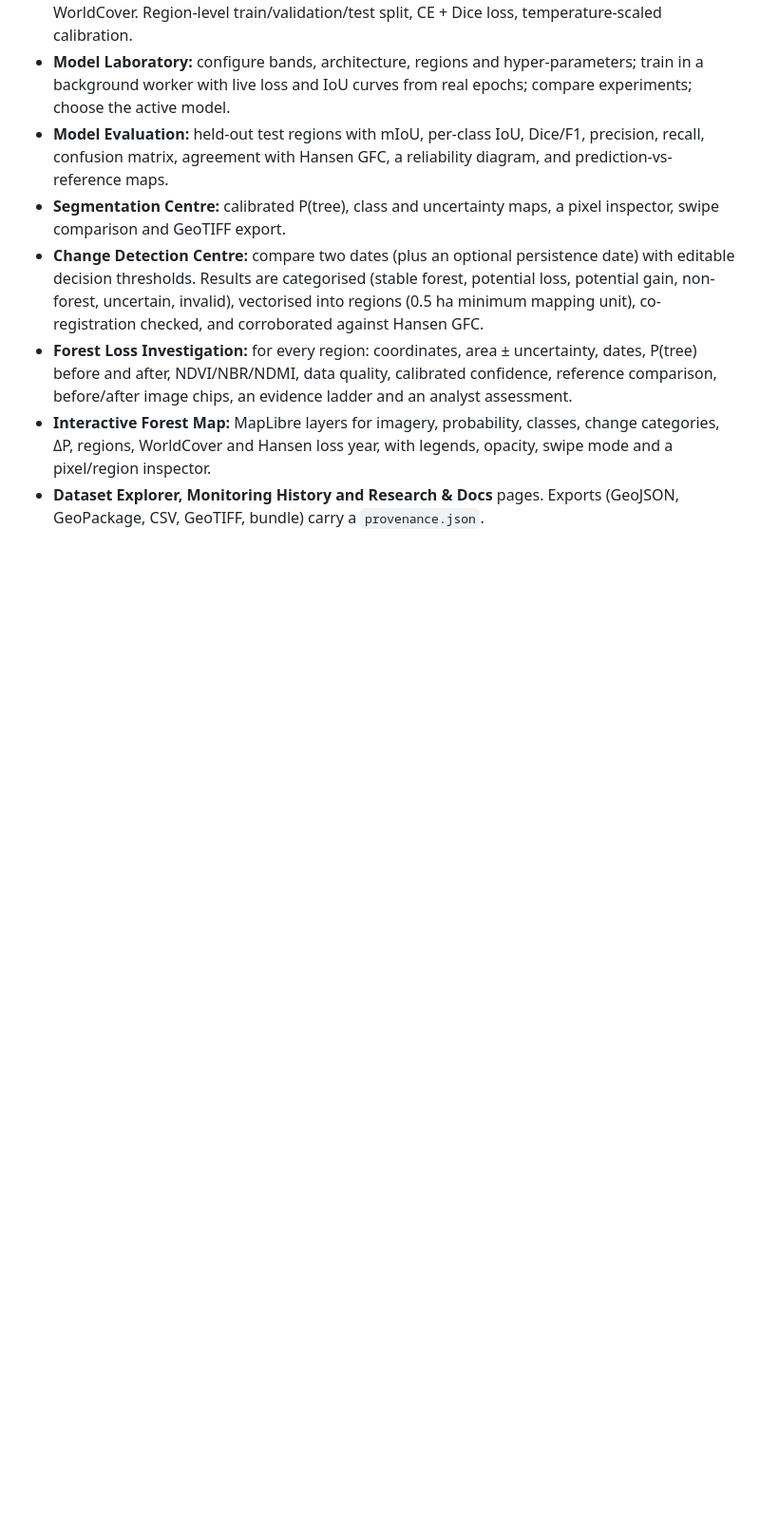
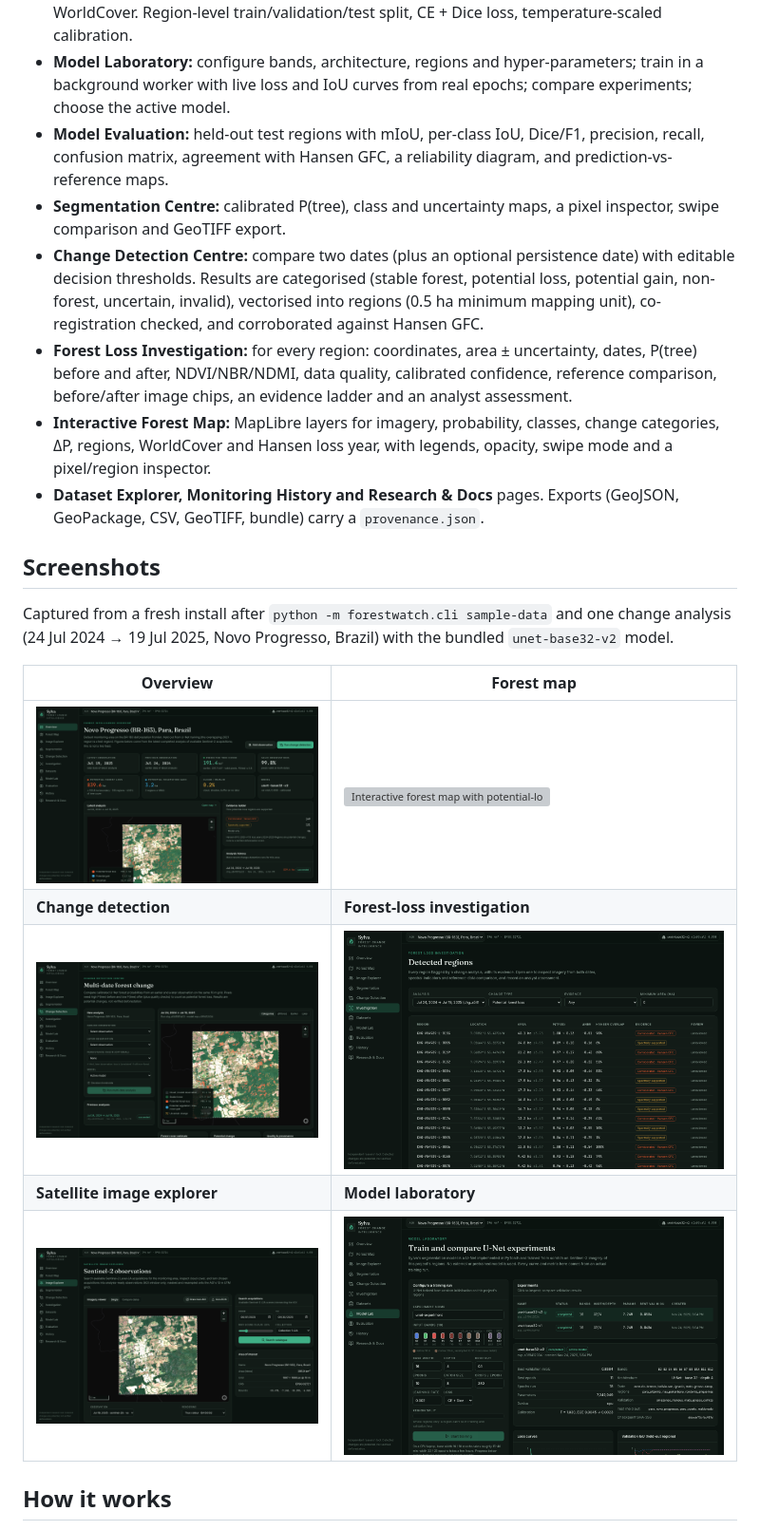
Before and after one commit to aarushagrawal267-maker/deforestation, a Markdown page: README.md, the part around one of its changes. Shown at 95% size. Rendered like a GitHub page; pictures changed too: docs/images/change-detection.png (added), docs/images/image-explorer.png (added), docs/images/investigation.png (added); blank space fills up the shorter version; grey boxes are pictures that could not be loaded.

```diff
--- a/README.md
+++ b/README.md
@@ -22,3 +22,18 @@ Sylva is a locally run research platform. It segments tree cover in **real Coper
 * **Forest Loss Investigation:** for every region: coordinates, area ± uncertainty, dates, P(tree) before and after, NDVI/NBR/NDMI, data quality, calibrated confidence, reference comparison, before/after image chips, an evidence ladder and an analyst assessment.
 * **Interactive Forest Map:** MapLibre layers for imagery, probability, classes, change categories, ΔP, regions, WorldCover and Hansen loss year, with legends, opacity, swipe mode and a pixel/region inspector.
 * **Dataset Explorer, Monitoring History and Research & Docs** pages. Exports (GeoJSON, GeoPackage, CSV, GeoTIFF, bundle) carry a `provenance.json`.
+
+## Screenshots
+
+Captured from a fresh install after `python -m forestwatch.cli sample-data` and one change analysis (24 Jul 2024 → 19 Jul 2025, Novo Progresso, Brazil) with the bundled `unet-base32-v2` model.
+
+| Overview | Forest map |
+|---|---|
+| ![Overview dashboard](docs/images/overview.png) | ![Interactive forest map with potential-loss regions](docs/images/forest-map.png) |
+| **Change detection** | **Forest-loss investigation** |
+| ![Change detection centre](docs/images/change-detection.png) | ![Detected regions table](docs/images/investigation.png) |
+| **Satellite image explorer** | **Model laboratory** |
+| ![Sentinel-2 image explorer](docs/images/image-explorer.png) | ![Model lab](docs/images/model-lab.png) |
+
+## How it works
+
```
Also changed, not shown: other parts of README.md (+49 -2 lines), CHECKLIST.md (+5 -2 lines), 2 other files.
